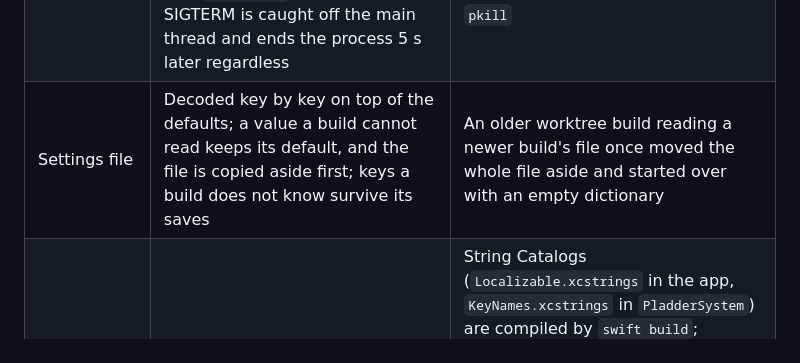
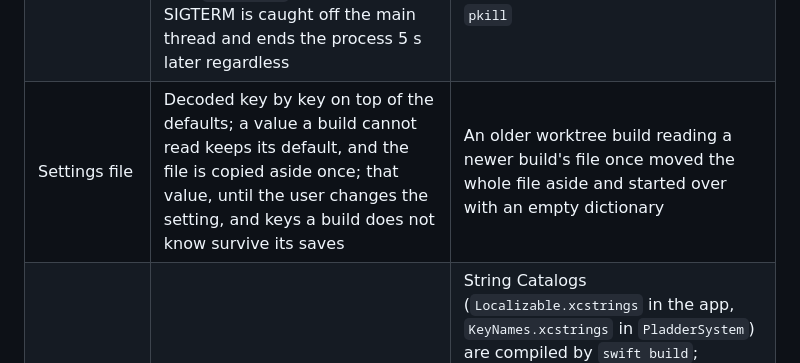
Before and after one commit to dinooo13/pladder, a Markdown page: CLAUDE.md, the part around the change. Rendered like a GitHub page.

Commit message:
CLAUDE.md: the settings row says a dropped value survives a save
Co-Authored-By: Claude Opus 5.5 <noreply@anthropic.com>

```diff
--- a/CLAUDE.md
+++ b/CLAUDE.md
@@ -55,7 +55,7 @@ swift run -c release pladder-cli polish-set docs/polish-set.json --model s1-mini
 | Post-processing | Filler remover, dictionary replacer, fuzzy custom-word corrector, whitespace normaliser, spoken punctuation, in that order | No latency, no network. Spoken punctuation takes only phrases that are never ordinary words ("period", "Punkt", "punto" stay words), runs last because the whitespace step folds line breaks, and needs Spanish evidence for "coma"; Parakeet already writes numbers as digits. An earlier Apple Intelligence step was removed from this path unmeasured; the model is back behind the experimental polish toggle only |
 | Mute while dictating | Off by default; `kAudioDevicePropertyMute` on the default output device 200 ms into a recording, restored off the release path | Music or a call otherwise goes into the microphone. The delay means a tap-and-release never toggles anything; a device or channel the user had already muted is left as it was, and the device that was muted is the one unmuted even if the default changed meanwhile. Start and end carry the recording's number, so an end that overtakes its start still wins |
 | Quit | Quit and SIGTERM wait up to 3 s for `DictationCoordinator.shutdown()`: a recording is dropped, a dictation on its way out is pasted, the speakers and the clipboard are given back, the clipboard only once the target app has read the transcript (at most `restoreFloor` plus `readSettle` after Cmd+V). SIGTERM is caught off the main thread and ends the process 5 s later regardless | A latched recording otherwise left the speakers muted, and a quit within 8 s of a paste left the transcript on the clipboard; restoring at once instead would hand a dictation pasted on the way out the user's old clipboard. The hard exit keeps a hung copy stoppable by `pkill` |
-| Settings file | Decoded key by key on top of the defaults; a value a build cannot read keeps its default, and the file is copied aside first; keys a build does not know survive its saves | An older worktree build reading a newer build's file once moved the whole file aside and started over with an empty dictionary |
+| Settings file | Decoded key by key on top of the defaults; a value a build cannot read keeps its default, and the file is copied aside once; that value, until the user changes the setting, and keys a build does not know survive its saves | An older worktree build reading a newer build's file once moved the whole file aside and started over with an empty dictionary |
 | UI language | Follows the macOS system language; no setting | String Catalogs (`Localizable.xcstrings` in the app, `KeyNames.xcstrings` in `PladderSystem`) are compiled by `swift build`; `bundle.sh` merges their `.lproj` folders into `Pladder.app/Contents/Resources`, so `Bundle.main` serves them and no code names a bundle. `swift run` shows English. Core and Engines emit enum cases; the app turns them into text. German first; more languages are catalog contributions |
 | Recording cap | 10 min | Keeps the microphone from staying on when a key-up is lost. The cap ends a latched recording the same way |
 | Benchmark | A script run by hand, not a test | A benchmark that fails on noise gets ignored |
```
